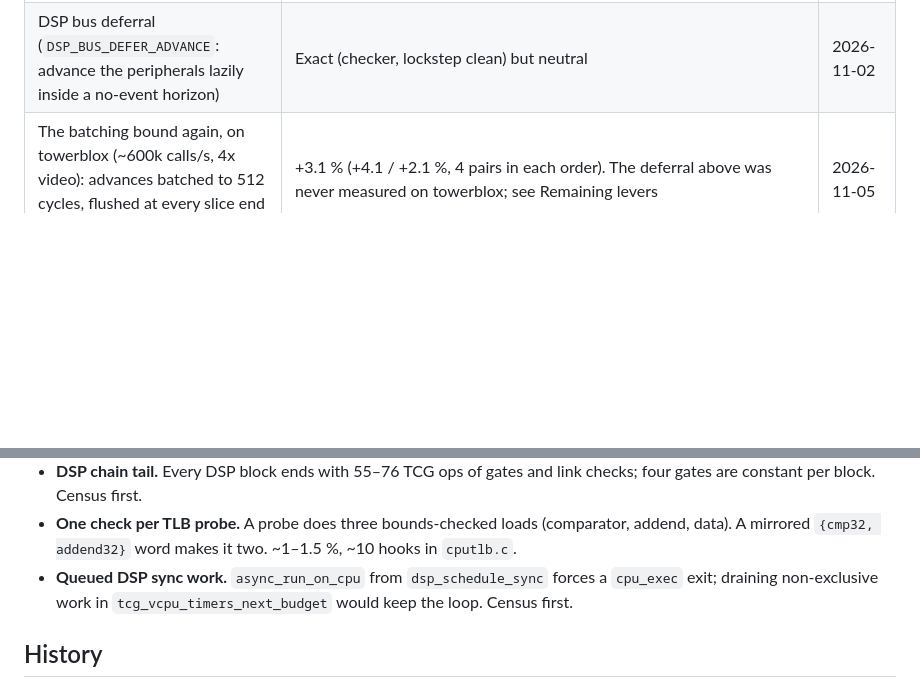
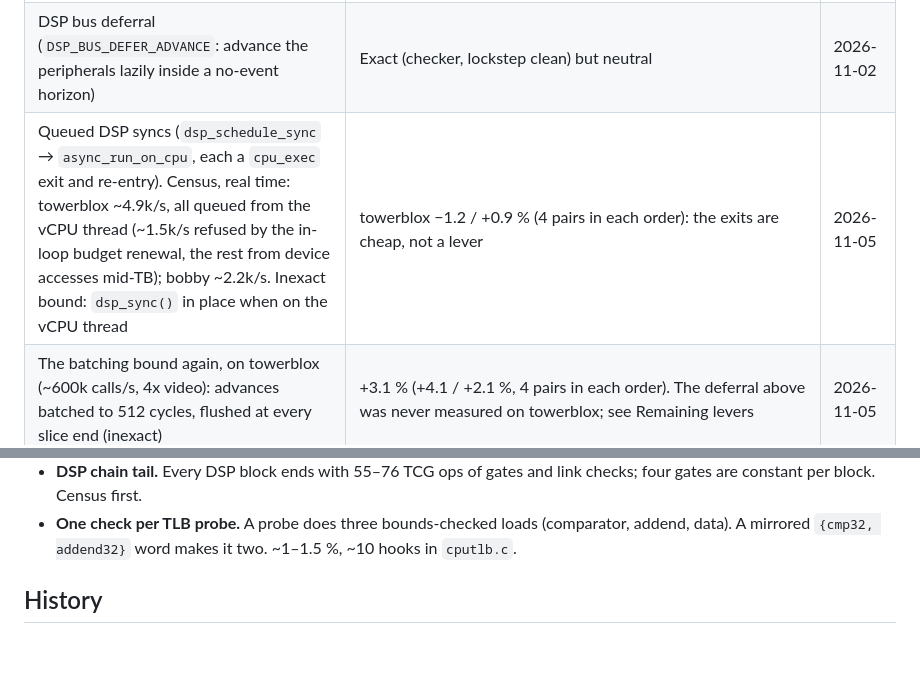
Before and after one commit to siemens-mobile-hacks/pmb887x-emu-web, a Markdown page: doc/performance.md, 2 parts joined by grey strips. GitHub-like rendering; blank space fills up the shorter version.

Commit message:
doc: close queued DSP syncs as a lever
Towerblox queues ~4.9k DSP syncs/s from the vCPU thread, each a cpu_exec
exit and re-entry. Running them in place instead (an inexact bound) was
noise over 8 pairs, so the exits are not worth removing.

Co-Authored-By: Claude Opus 5.5 <noreply@anthropic.com>
Claude-Session: https://claude.ai/code/session_01Xda8d87gSHFYueSxW5aZJX

```diff
--- a/doc/performance.md
+++ b/doc/performance.md
@@ -637,6 +637,7 @@ unless noted).
 | DSP thread, exact (each MCU read is a synchronous job on the DSP worker) | Deterministic and ~6 % faster natively. On the web there was no gain on a fast host, it used more CPU, and it failed the spinner model. At 20 % duty: video +17 %, midi flat (DSP-bound). Branch `exp/dspthr2`: +4–17 % vratio for +40–70 % CPU, and ~12x slower on one core. Ceiling ~15 %: the MCU does ~12k DSP reads per virtual second, each a cross-thread round trip. The owner said no. `build/experiments/dsp-thread-sync-reads.patch` (applies to `11699de202`/`62b16312dd`), qemu branches `exp/dspthr` and `exp/dspthr2`. It also exposed wasm64 bugs that matter only when a second thread translates: `IR` must be `__thread`, `w64_acct_flags` must be per thread, and TBs translated without a vCPU must not account guest insns | 2026-10-31 – 11-02 |
 | Batching small `dsp_bus_advance` calls (inexact upper-bound build) | video +1.8 %, midi +0.5 %: noise | 2026-11-02 |
 | DSP bus deferral (`DSP_BUS_DEFER_ADVANCE`: advance the peripherals lazily inside a no-event horizon) | Exact (checker, lockstep clean) but neutral | 2026-11-02 |
+| Queued DSP syncs (`dsp_schedule_sync` → `async_run_on_cpu`, each a `cpu_exec` exit and re-entry). Census, real time: towerblox ~4.9k/s, all queued from the vCPU thread (~1.5k/s refused by the in-loop budget renewal, the rest from device accesses mid-TB); bobby ~2.2k/s. Inexact bound: `dsp_sync()` in place when on the vCPU thread | towerblox −1.2 / +0.9 % (4 pairs in each order): the exits are cheap, not a lever | 2026-11-05 |
 | The batching bound again, on towerblox (~600k calls/s, 4x video): advances batched to 512 cycles, flushed at every slice end (inexact) | +3.1 % (+4.1 / +2.1 %, 4 pairs in each order). The deferral above was never measured on towerblox; see Remaining levers | 2026-11-05 |
 | I2S rate memo, I2S rate cache, skipping the i2s divide | Neutral every time (≤ 0.23 %); re-tried twice by mistake | 2026-10-31, 11-02 |
 | `dsp_bus_advance` i2s 64-bit div/mod (~70 ns per call on Bobby) | ~0.3 % reachable, in an upstream file, left | 2026-11-01 |
@@ -790,9 +791,6 @@ where noted):
 - **One check per TLB probe.** A probe does three bounds-checked loads
   (comparator, addend, data). A mirrored `{cmp32, addend32}` word makes it
   two. ~1–1.5 %, ~10 hooks in `cputlb.c`.
-- **Queued DSP sync work.** `async_run_on_cpu` from `dsp_schedule_sync`
-  forces a `cpu_exec` exit; draining non-exclusive work in
-  `tcg_vcpu_timers_next_budget` would keep the loop. Census first.
 
 ## History
 
```
